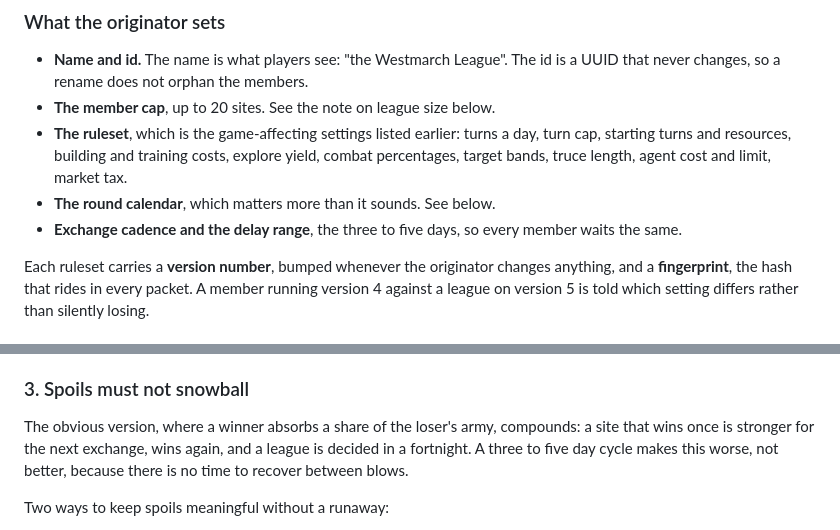
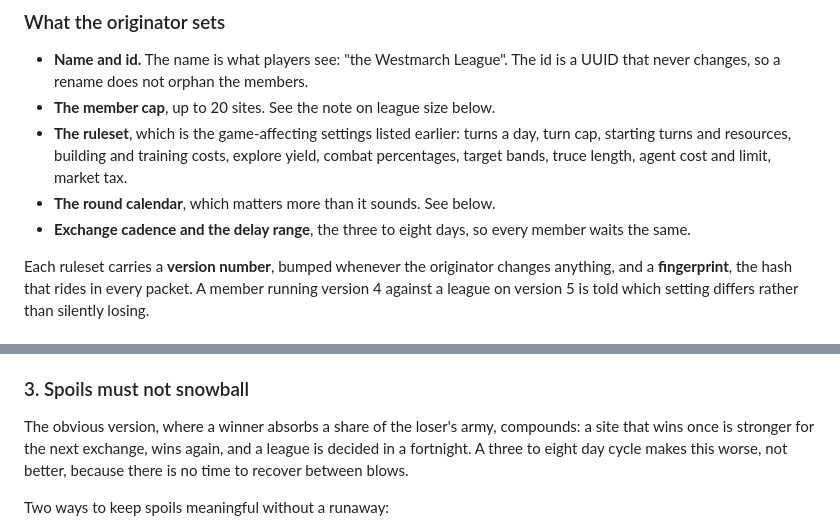
Before and after one commit to md99999/imperial-dominion-online, a Markdown page: docs/CROSS-SITE.md, 2 parts joined by grey strips. GitHub-like rendering.

```diff
--- a/docs/CROSS-SITE.md
+++ b/docs/CROSS-SITE.md
@@ -289,7 +289,7 @@ members accepting it.
   starting turns and resources, building and training costs, explore yield, combat percentages,
   target bands, truce length, agent cost and limit, market tax.
 - **The round calendar**, which matters more than it sounds. See below.
-- **Exchange cadence and the delay range**, the three to five days, so every member waits the same.
+- **Exchange cadence and the delay range**, the three to eight days, so every member waits the same.
 
 Each ruleset carries a **version number**, bumped whenever the originator changes anything, and a
 **fingerprint**, the hash that rides in every packet. A member running version 4 against a league
@@ -445,7 +445,7 @@ empires are the participants.
 
 The obvious version, where a winner absorbs a share of the loser's army, compounds: a site that
 wins once is stronger for the next exchange, wins again, and a league is decided in a fortnight.
-A three to five day cycle makes this worse, not better, because there is no time to recover between
+A three to eight day cycle makes this worse, not better, because there is no time to recover between
 blows.
 
 Two ways to keep spoils meaningful without a runaway:
```
Also changed, not shown: other parts of docs/CROSS-SITE.md (+9 -5 lines).
